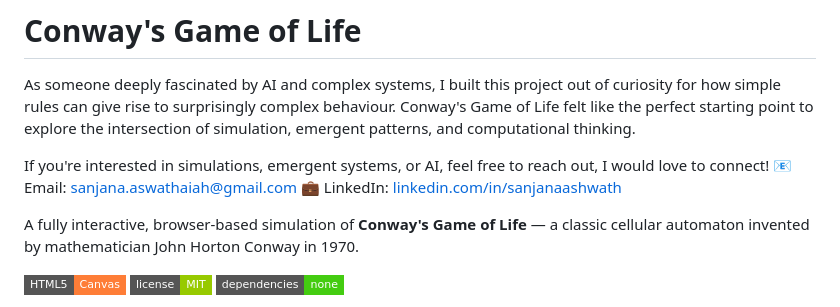
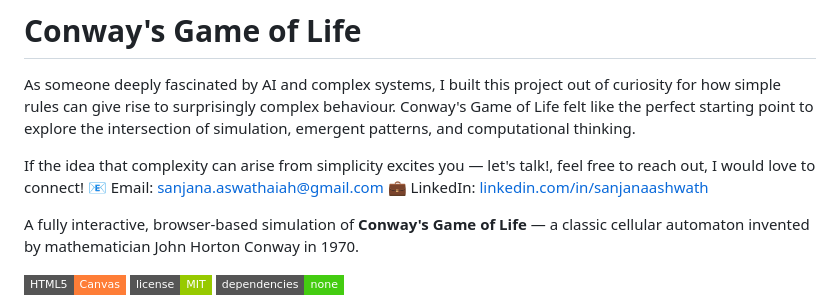
Before and after one commit to sanjanaashwath/Cellular-Automata, a Markdown page: README.md, the part around the change. Rendered like a GitHub page; badges without logos.

```diff
--- a/README.md
+++ b/README.md
@@ -2,7 +2,7 @@
 
 As someone deeply fascinated by AI and complex systems, I built this project out of curiosity for how simple rules can give rise to surprisingly complex behaviour. Conway's Game of Life felt like the perfect starting point to explore the intersection of simulation, emergent patterns, and computational thinking.
 
-If you're interested in simulations, emergent systems, or AI, feel free to reach out, I would love to connect! 📧 Email: sanjana.aswathaiah@gmail.com
+If the idea that complexity can arise from simplicity excites you — let's talk!, feel free to reach out, I would love to connect! 📧 Email: sanjana.aswathaiah@gmail.com
 💼 LinkedIn: [linkedin.com/in/sanjanaashwath](https://www.linkedin.com/in/sanjana-aswathaiah/)
 
 
```
